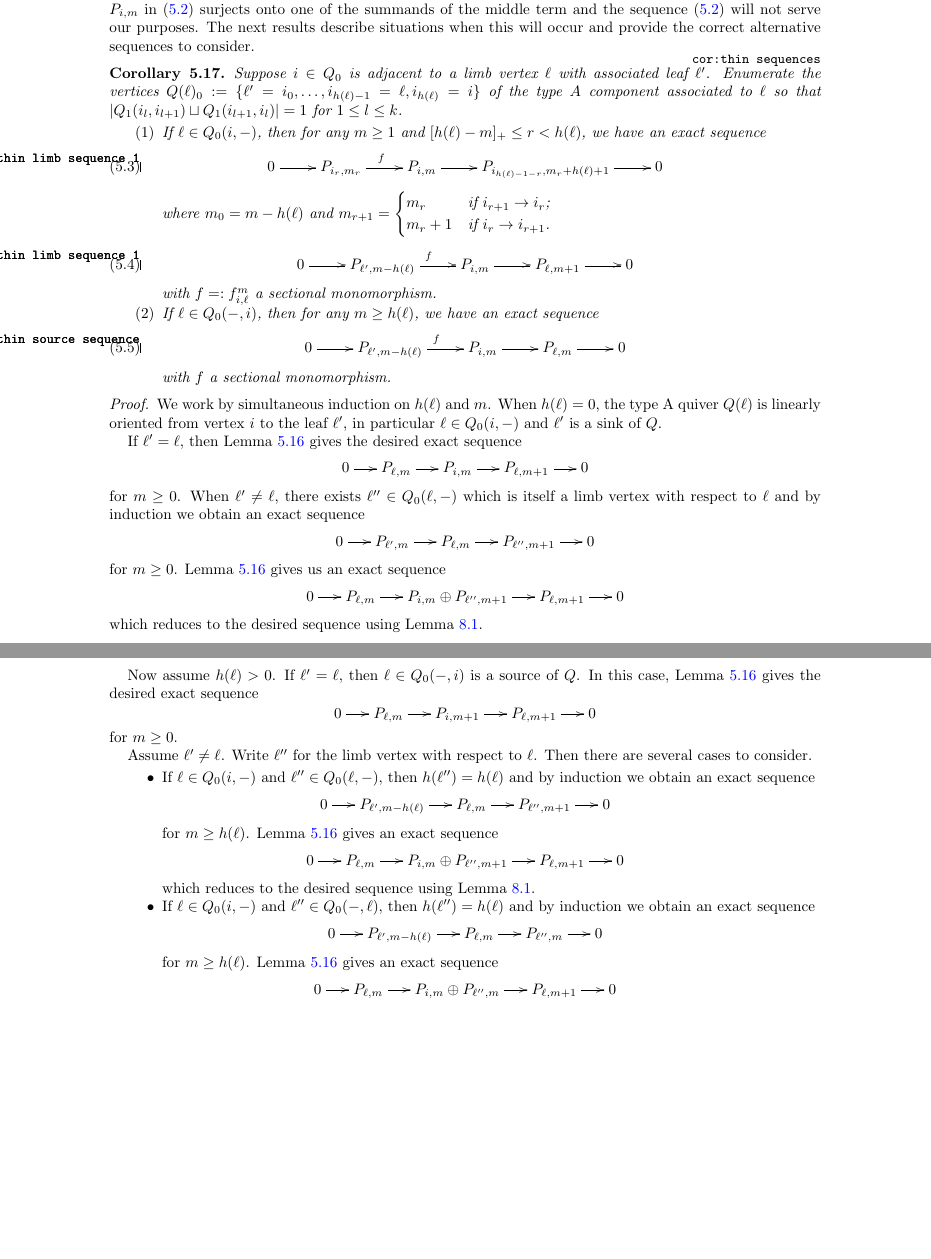
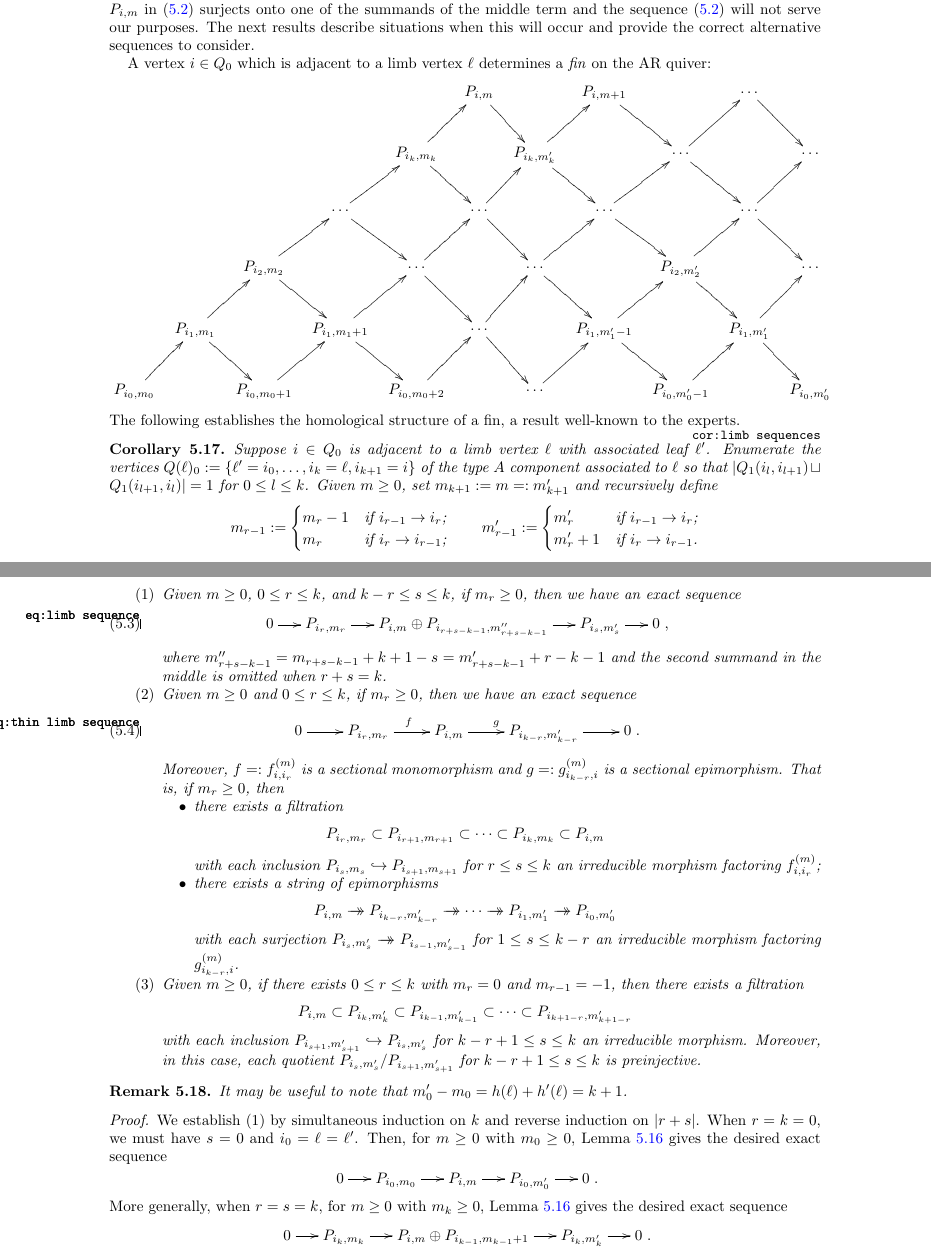
Before and after one commit to drupel/AcyclicGrassmannianCells, a LaTeX paper (Grassmannian_cells.tex): two parts of pages 10 and 11 of 27, joined at a grey line, cut so that both start at the same text, the shorter picture padded with empty space. Compiled offline with pdfLaTeX.

Commit message:
Added Corollary 5.17 describing the structure of the AR quiver coming from a limb

```diff
--- a/Grassmannian_cells.tex
+++ b/Grassmannian_cells.tex
@@ -103,6 +103,7 @@
 
 \newcommand{\spn}{\operatorname{span}}
 \newcommand{\supp}{\operatorname{supp}}
+\newcommand{\Sym}{\operatorname{Sym}}
 \newcommand{\vs}{\vspace{0.2cm}}
 
 \hyphenation{endo-functors}
@@ -666,68 +668,89 @@ For $k\in Q_0$, we take $P_{k,-1}=0$.
 The sequences \eqref{eq:projective AR} and \eqref{eq:preprojective AR} are essential for the results to follow.
 In some cases, the left hand term $P_{i,m}$ in \eqref{eq:preprojective AR} surjects onto one of the summands of the middle term and the sequence \eqref{eq:preprojective AR} will not serve our purposes.
 The next results describe situations when this will occur and provide the correct alternative sequences to consider.
+
+
+
+A vertex $i\in Q_0$ which is adjacent to a limb vertex $\ell$ determines a \emph{fin} on the AR quiver:
+\[
+  \xymatrixcolsep{0.6pc}\xymatrix{
+    & & & & & P_{i,m} \ar[dr] & & P_{i,m+1} \ar[dr] & & \cdots \ar[dr] \\
+    & & & & P_{i_k,m_k} \ar[ur]\ar[dr] & & P_{i_k,m'_k} \ar[ur]\ar[dr] & & \cdots \ar[ur]\ar[dr] & & \cdots \\
+    & & & \cdots \ar[ur]\ar[dr] & & \cdots \ar[ur]\ar[dr] & & \cdots \ar[ur]\ar[dr] & & \cdots \ar[ur]\ar[dr] \\
+    & & P_{i_2,m_2} \ar[ur]\ar[dr] & & \cdots \ar[ur]\ar[dr] & & \cdots \ar[ur]\ar[dr] & & P_{i_2,m'_2} \ar[dr]\ar[ur] & & \cdots \\
+    & P_{i_1,m_1} \ar[ur]\ar[dr] & & P_{i_1,m_1+1} \ar[ur]\ar[dr] & & \cdots \ar[ur]\ar[dr] & & P_{i_1,m'_1-1} \ar[ur]\ar[dr] & & P_{i_1,m'_1} \ar[ur]\ar[dr]\\
+    P_{i_0,m_0} \ar[ur] & & P_{i_0,m_0+1} \ar[ur] & & P_{i_0,m_0+2} \ar[ur] & & \cdots \ar[ur] & & P_{i_0,m'_0-1} \ar[ur] & & P_{i_0,m'_0}
+  }
+\]
+The following establishes the homological structure of a fin, a result well-known to the experts.
 \begin{corollary}
-  \label{cor:thin sequences}
+  \label{cor:limb sequences}
   Suppose $i\in Q_0$ is adjacent to a limb vertex $\ell$ with associated leaf $\ell'$.
-  Enumerate the vertices $Q(\ell)_0:=\{\ell'=i_0,\ldots,i_{h(\ell)-1}=\ell,i_{h(\ell)}=i\}$ of the type $A$ component associated to $\ell$ so that $|Q_1(i_l,i_{l+1})\sqcup Q_1(i_{l+1},i_l)|=1$ for $1\le l\le k$.
+  Enumerate the vertices $Q(\ell)_0:=\{\ell'=i_0,\ldots,i_k=\ell,i_{k+1}=i\}$ of the type $A$ component associated to $\ell$ so that $|Q_1(i_l,i_{l+1})\sqcup Q_1(i_{l+1},i_l)|=1$ for $0\le l\le k$.
+  Given $m\ge0$, set $m_{k+1}:=m=:m'_{k+1}$ and recursively define
+  \[
+    m_{r-1}:=
+    \begin{cases}
+      m_r-1 & \text{if $i_{r-1} \to i_r$;}\\
+      m_r & \text{if $i_r \to i_{r-1}$;}
+    \end{cases}
+    \qquad
+    m'_{r-1}:=
+    \begin{cases}
+      m'_r & \text{if $i_{r-1} \to i_r$;}\\
+      m'_r+1 & \text{if $i_r \to i_{r-1}$.}
+    \end{cases}
+  \]
   \begin{enumerate}
-    \item If $\ell\in Q_0(i,-)$, then for any $m\ge 1$ and $[h(\ell)-m]_+ \le r < h(\ell)$, we have an exact sequence
+    \item Given $m\ge0$, $0\le r\le k$, and $k-r\le s\le k$, if $m_r\ge0$, then we have an exact sequence
       \begin{equation}
-        \label{eq:thin limb sequence 1}
-        \sesM{P_{i_r,m_r}}{P_{i,m}}{P_{i_{h(\ell)-1-r},m_r+h(\ell)+1}}{f}
+        \label{eq:limb sequence}
+        \ses{P_{i_r,m_r}}{P_{i,m} \oplus P_{i_{r+s-k-1},m''_{r+s-k-1}}}{P_{i_s,m'_s}},
       \end{equation}
-      where $m_0=m-h(\ell)$ and
-      $m_{r+1}=
-        \begin{cases}
-          m_r & \text{if $i_{r+1} \to i_r$;}\\
-          m_r+1 & \text{if $i_r \to i_{r+1}$.}
-        \end{cases}$
-
+      where $m''_{r+s-k-1}=m_{r+s-k-1}+k+1-s=m'_{r+s-k-1}+r-k-1$ and the second summand in the middle is omitted when $r+s=k$.
+    \item Given $m\ge0$ and $0\le r\le k$, if $m_r\ge0$, then we have an exact sequence
       \begin{equation}
-        \label{eq:thin limb sequence 1}
-        \sesM{P_{\ell',m-h(\ell)}}{P_{i,m}}{P_{\ell,m+1}}{f}
+        \label{eq:thin limb sequence}
+        \Ses{P_{i_r,m_r}}{P_{i,m}}{P_{i_{k-r},m'_{k-r}}}{f}{g}.
       \end{equation}
-      with $f=:f_{i,\ell}^m$ a sectional monomorphism.
-    \item If $\ell\in Q_0(-,i)$, then for any $m\ge h(\ell)$, we have an exact sequence
-      \begin{equation}
-        \label{eq:thin source sequence}
-        \sesM{P_{\ell',m-h(\ell)}}{P_{i,m}}{P_{\ell,m}}{f}
-      \end{equation}
-      with $f$ a sectional monomorphism.
+      Moreover, $f=:f_{i,i_r}^{(m)}$ is a sectional monomorphism and $g=:g_{i_{k-r},i}^{(m)}$ is a sectional epimorphism.
+      That is, if $m_r\ge0$, then
+      \begin{itemize}
+        \item there exists a filtration
+          \[P_{i_r,m_r} \subset P_{i_{r+1},m_{r+1}} \subset \cdots \subset P_{i_k,m_k} \subset P_{i,m}\]
+          with each inclusion $P_{i_s,m_s}\into P_{i_{s+1},m_{s+1}}$ for $r\le s\le k$ an irreducible morphism factoring $f_{i,i_r}^{(m)}$;
+        \item there exists a string of epimorphisms
+          \[P_{i,m} \onto P_{i_{k-r},m'_{k-r}} \onto \cdots \onto P_{i_1,m'_1} \onto P_{i_0,m'_0}\]
+          with each surjection $P_{i_s,m'_s}\onto P_{i_{s-1},m'_{s-1}}$ for $1\le s\le k-r$ an irreducible morphism factoring $g_{i_{k-r},i}^{(m)}$.
+      \end{itemize}
+    \item Given $m\ge0$, if there exists $0\le r\le k$ with $m_r=0$ and $m_{r-1}=-1$, then there exists a filtration
+      \[P_{i,m} \subset P_{i_k,m'_k} \subset P_{i_{k-1},m'_{k-1}} \subset \cdots \subset P_{i_{k+1-r},m'_{k+1-r}}\]
+      with each inclusion $P_{i_{s+1},m'_{s+1}}\into P_{i_s,m'_s}$ for $k-r+1\le s\le k$ an irreducible morphism.
+      Moreover, in this case, each quotient $P_{i_s,m'_s}/P_{i_{s+1},m'_{s+1}}$ for $k-r+1\le s\le k$ is preinjective.
   \end{enumerate}
+
+  %\begin{enumerate}
+  %  \item If $\ell\in Q_0(i,-)$, then for any $m\ge h(\ell)$, we have an exact sequence
+  %    \begin{equation}
+  %      \label{eq:thin limb sequence 1}
+  %      \sesM{P_{\ell',m-h(\ell)}}{P_{i,m}}{P_{\ell,m+1}}{f}
+  %    \end{equation}
+  %    with $f=:f_{i,\ell}^m$ a sectional monomorphism.
+  %  \item If $\ell\in Q_0(-,i)$, then for any $m\ge h(\ell)$, we have an exact sequence
+  %    \begin{equation}
+  %      \label{eq:thin source sequence}
+  %      \sesM{P_{\ell',m-h(\ell)}}{P_{i,m}}{P_{\ell,m}}{f}
+  %    \end{equation}
+  %    with $f$ a sectional monomorphism.
+  %\end{enumerate}
 \end{corollary}
-\begin{proof}
-  We work by simultaneous induction on $h(\ell)$ and $m$.
-  When $h(\ell)=0$, the type A quiver $Q(\ell)$ is linearly oriented from vertex $i$ to the leaf $\ell'$, in particular $\ell\in Q_0(i,-)$ and $\ell'$ is a sink of $Q$.
-
-  If $\ell'=\ell$, then Lemma~\ref{le:standard AR sequences} gives the desired exact sequence
-  \[\ses{P_{\ell,m}}{P_{i,m}}{P_{\ell,m+1}}\]
-  for $m\ge0$.
-  When $\ell'\ne\ell$, there exists $\ell''\in Q_0(\ell,-)$ which is itself a limb vertex with respect to $\ell$ and by induction we obtain an exact sequence
-  \[\ses{P_{\ell',m}}{P_{\ell,m}}{P_{\ell'',m+1}}\]
-  for $m\ge0$.
-  Lemma~\ref{le:standard AR sequences} gives us an exact sequence
-  \[\ses{P_{\ell,m}}{P_{i,m}\oplus P_{\ell'',m+1}}{P_{\ell,m+1}}\]
-  which reduces to the desired sequence using Lemma~\ref{le:sequence reducing}.
-
-  Now assume $h(\ell)>0$.
-  If $\ell'=\ell$, then $\ell\in Q_0(-,i)$ is a source of $Q$.
-  In this case, Lemma~\ref{le:standard AR sequences} gives the desired exact sequence
-  \[\ses{P_{\ell,m}}{P_{i,m+1}}{P_{\ell,m+1}}\]
-  for $m\ge0$.
-
-  Assume $\ell'\ne\ell$.
-  Write $\ell''$ for the limb vertex with respect to $\ell$.
-  Then there are several cases to consider.
-  \begin{itemize}
-    \item If $\ell\in Q_0(i,-)$ and $\ell''\in Q_0(\ell,-)$, then $h(\ell'')=h(\ell)$ and by induction we obtain an exact sequence
-      \[\ses{P_{\ell',m-h(\ell)}}{P_{\ell,m}}{P_{\ell'',m+1}}\]
-      for $m\ge h(\ell)$.
-      Lemma~\ref{le:standard AR sequences} gives an exact sequence
-      \[\ses{P_{\ell,m}}{P_{i,m}\oplus P_{\ell'',m+1}}{P_{\ell,m+1}}\]
-      which reduces to the desired sequence using Lemma~\ref{le:sequence reducing}.
-    \item If $\ell\in Q_0(i,-)$ and $\ell''\in Q_0(-,\ell)$, then $h(\ell'')=h(\ell)$ and by induction we obtain an exact sequence
-      \[\ses{P_{\ell',m-h(\ell)}}{P_{\ell,m}}{P_{\ell'',m}}\]
-      for $m\ge h(\ell)$.
-      Lemma~\ref{le:standard AR sequences} gives an exact sequence
-      \[\ses{P_{\ell,m}}{P_{i,m}\oplus P_{\ell'',m}}{P_{\ell,m+1}}\]
+\begin{remark}
+  It may be useful to note that $m'_0-m_0=h(\ell)+h'(\ell)=k+1$.
+\end{remark}
+\begin{proof}
+  We establish (1) by simultaneous induction on $k$ and reverse induction on $|r+s|$.
+  When $r=k=0$, we must have $s=0$ and $i_0=\ell=\ell'$.
+  Then, for $m\ge0$ with $m_0\ge0$, Lemma~\ref{le:standard AR sequences} gives the desired exact sequence
+  \[\ses{P_{i_0,m_0}}{P_{i,m}}{P_{i_0,m'_0}}.\]
+  More generally, when $r=s=k$, for $m\ge0$ with $m_k\ge0$, Lemma~\ref{le:standard AR sequences} gives the desired exact sequence
+  \[\ses{P_{i_k,m_k}}{P_{i,m} \oplus P_{i_{k-1},m_{k-1}+1}}{P_{i_k,m'_k}}.\]
```
Also changed, not shown: Grassmannian_cells.tex (31 more changed lines).
